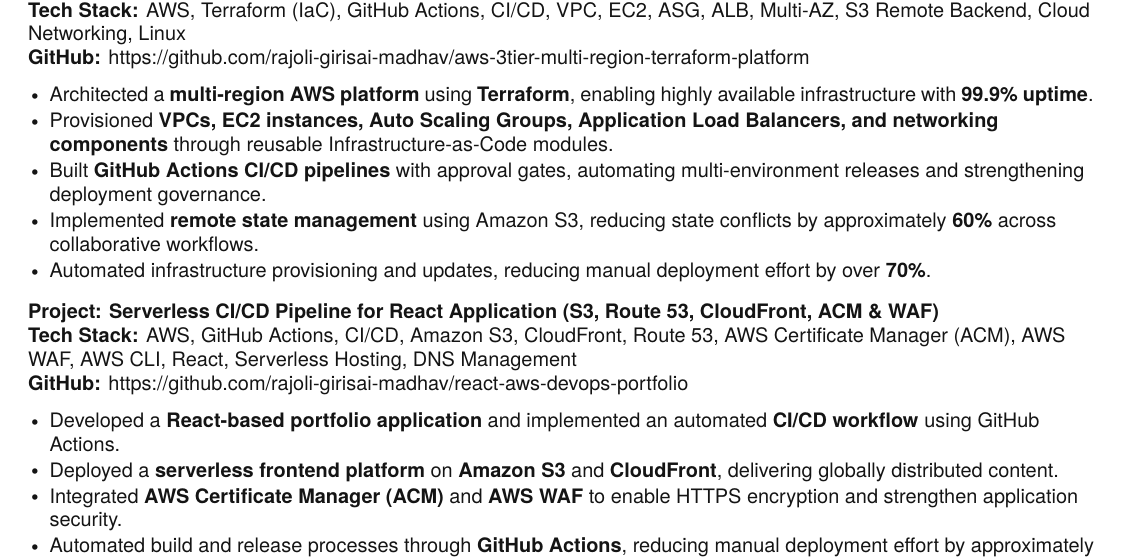
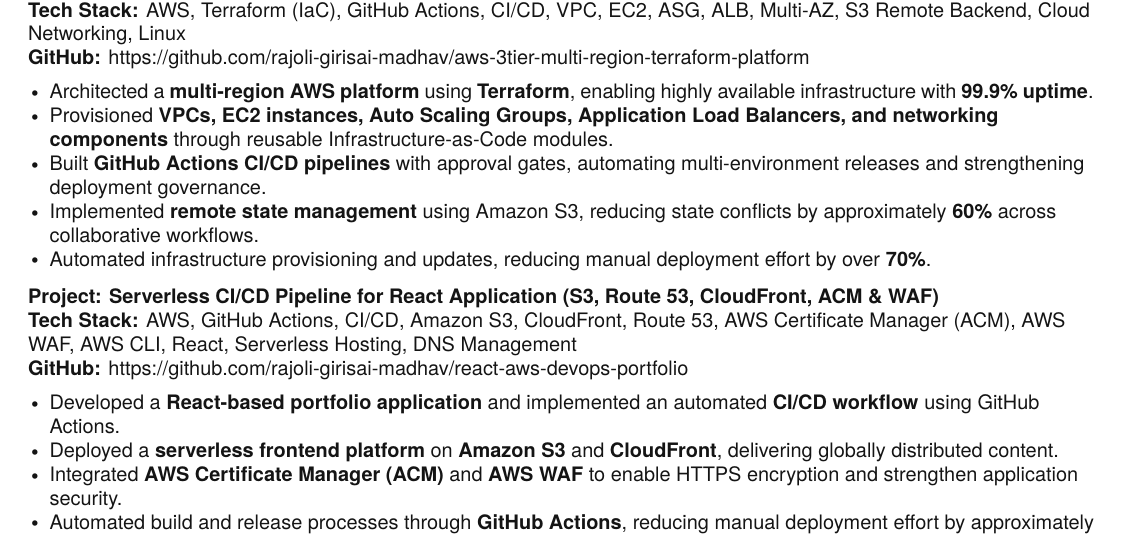
Before and after one commit to rajoli-girisai-madhav/Rajoli-Girisai-Madhav-AWS-DevOps-Resume-Automated-creation, a LaTeX document (main.tex): part of page 1 of 3 before the commit and part of page 1 of 2 after it, cut so that both start at the same text. Compiled offline with pdfLaTeX.

Commit message:
Update font scale and resume item spacing
Adjusted the scale of FiraMono font and modified item spacing in resume item lists.

```diff
--- a/main.tex
+++ b/main.tex
@@ -25,7 +25,7 @@
 \usepackage{fontawesome5}
 
 % fixed width
-\usepackage[scale=0.90,lf]{FiraMono}
+\usepackage[scale=0.88,lf]{FiraMono}
 
 % light-grey
 \definecolor{light-grey}{gray}{0.83}
@@ -112,7 +112,7 @@
 % RE-ENGINEERED FOR PERFECT SPACING CONSISTENCY
 \newcommand{\resumeSubHeadingListStart}{\begin{itemize}[leftmargin=0in, label={}, itemsep=0pt, parsep=2pt]}
 \newcommand{\resumeSubHeadingListEnd}{\end{itemize}}
-\newcommand{\resumeItemListStart}{\begin{itemize}[leftmargin=0.15in, itemsep=2pt, parsep=0pt, topsep=2pt]}
+\newcommand{\resumeItemListStart}{\begin{itemize}[leftmargin=0.15in, itemsep=1pt, parsep=0pt, topsep=0pt]}
 \newcommand{\resumeItemListEnd}{\end{itemize}\vspace{2pt}}
 
 \color{text-grey}
```
